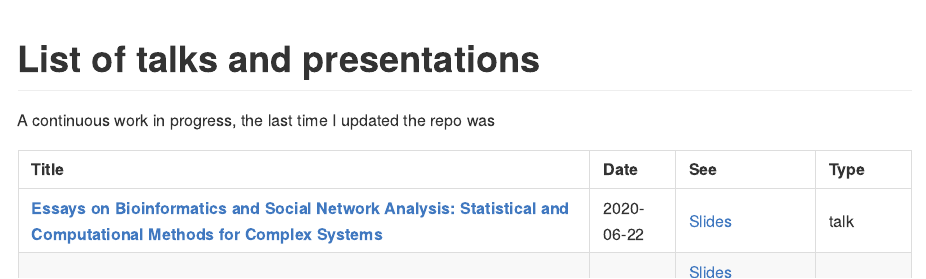
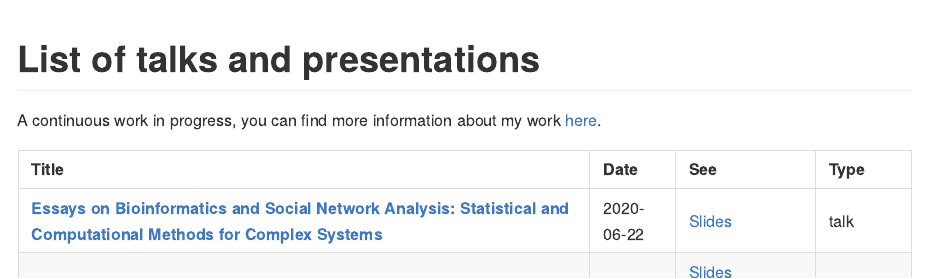
Before and after one commit to gvegayon/talks, an R Markdown document (README.Rmd): the page in a window 1100 px wide, from its top. The pictures show the output file README.md that the author committed with the source, drawn offline in the style of GitHub; badge pictures from the web are left out.

````diff
--- a/README.Rmd
+++ b/README.Rmd
@@ -2,9 +2,10 @@
 output: github_document
 ---
 
-# List of talks and presentations
+# List of talks and presentations ![GitHub last commit](https://img.shields.io/github/last-commit/gvegayon/talks)
 
-A continuous work in progress, the last time I updated the repo was ![GitHub last commit](https://img.shields.io/github/last-commit/gvegayon/talks)
+A continuous work in progress, you can find more information about my work
+[here](https://ggvy.cl).
 
 ```{r aux, echo=FALSE}
 #' Function to read yaml header in markdown documents.
````
Also changed, not shown: 20130718-parallel-stataconf/README.md (added), 20130718-parallel-stataconf/vega.pdf (added), 20160629-user2016/README.md (added), README.md.
